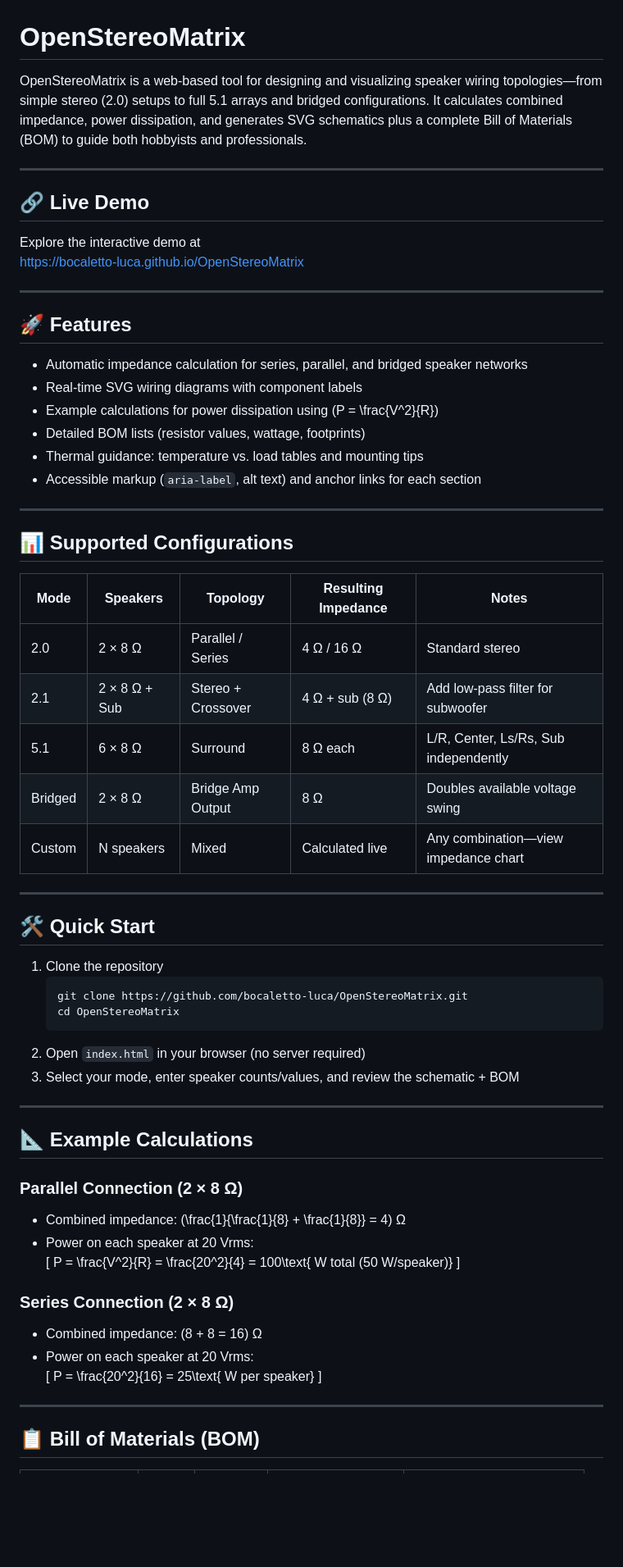
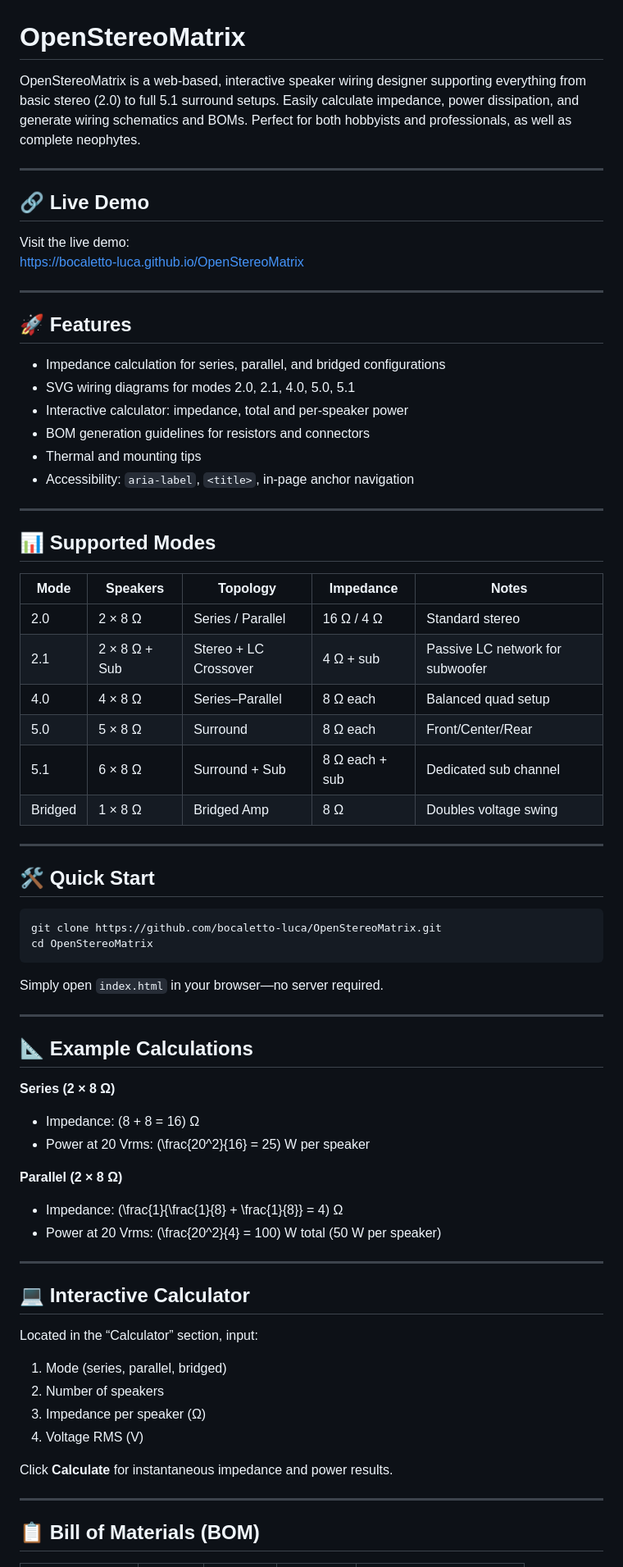
Before and after one commit to bocaletto-luca/OpenStereoMatrix, a Markdown page: README.md, the part around one of its changes. Shown at 82% size. Rendered like a GitHub page; blank space fills up the shorter version.

````diff
--- a/README.md
+++ b/README.md
@@ -1,66 +1,72 @@
 # OpenStereoMatrix
 
-OpenStereoMatrix is a web-based tool for designing and visualizing speaker wiring topologies—from simple stereo (2.0) setups to full 5.1 arrays and bridged configurations. It calculates combined impedance, power dissipation, and generates SVG schematics plus a complete Bill of Materials (BOM) to guide both hobbyists and professionals.
+OpenStereoMatrix is a web-based, interactive speaker wiring designer supporting everything from basic stereo (2.0) to full 5.1 surround setups. Easily calculate impedance, power dissipation, and generate wiring schematics and BOMs. Perfect for both hobbyists and professionals, as well as complete neophytes.
 
 ---
 
 ## 🔗 Live Demo
 
-Explore the interactive demo at
+Visit the live demo:
 https://bocaletto-luca.github.io/OpenStereoMatrix
 
 ---
 
 ## 🚀 Features
 
-- Automatic impedance calculation for series, parallel, and bridged speaker networks
-- Real-time SVG wiring diagrams with component labels
-- Example calculations for power dissipation using \(P = \frac{V^2}{R}\)
-- Detailed BOM lists (resistor values, wattage, footprints)
-- Thermal guidance: temperature vs. load tables and mounting tips
-- Accessible markup (`aria-label`, alt text) and anchor links for each section
+- Impedance calculation for series, parallel, and bridged configurations
+- SVG wiring diagrams for modes 2.0, 2.1, 4.0, 5.0, 5.1
+- Interactive calculator: impedance, total and per-speaker power
+- BOM generation guidelines for resistors and connectors
+- Thermal and mounting tips
+- Accessibility: `aria-label`, `<title>`, in-page anchor navigation
 
 ---
 
-## 📊 Supported Configurations
+## 📊 Supported Modes
 
-| Mode     | Speakers      | Topology           | Resulting Impedance | Notes                                    |
-|----------|---------------|--------------------|---------------------|------------------------------------------|
-| 2.0      | 2 × 8 Ω       | Parallel / Series  | 4 Ω / 16 Ω          | Standard stereo                          |
-| 2.1      | 2 × 8 Ω + Sub | Stereo + Crossover | 4 Ω + sub (8 Ω)     | Add low-pass filter for subwoofer        |
-| 5.1      | 6 × 8 Ω       | Surround           | 8 Ω each            | L/R, Center, Ls/Rs, Sub independently    |
-| Bridged  | 2 × 8 Ω       | Bridge Amp Output  | 8 Ω                | Doubles available voltage swing          |
-| Custom   | N speakers    | Mixed              | Calculated live     | Any combination—view impedance chart     |
+| Mode     | Speakers        | Topology           | Impedance       | Notes                                    |
+|----------|-----------------|--------------------|-----------------|------------------------------------------|
+| 2.0      | 2 × 8 Ω         | Series / Parallel  | 16 Ω / 4 Ω      | Standard stereo                          |
+| 2.1      | 2 × 8 Ω + Sub   | Stereo + LC Crossover | 4 Ω + sub     | Passive LC network for subwoofer         |
+| 4.0      | 4 × 8 Ω         | Series–Parallel    | 8 Ω each        | Balanced quad setup                      |
+| 5.0      | 5 × 8 Ω         | Surround           | 8 Ω each        | Front/Center/Rear                        |
+| 5.1      | 6 × 8 Ω         | Surround + Sub     | 8 Ω each + sub  | Dedicated sub channel                    |
+| Bridged  | 1 × 8 Ω         | Bridged Amp        | 8 Ω             | Doubles voltage swing                    |
 
 ---
 
 ## 🛠️ Quick Start
 
-1. Clone the repository
-   ```bash
-   git clone https://github.com/bocaletto-luca/OpenStereoMatrix.git
-   cd OpenStereoMatrix
-   ```
-2. Open `index.html` in your browser (no server required)
-3. Select your mode, enter speaker counts/values, and review the schematic + BOM
+```bash
+git clone https://github.com/bocaletto-luca/OpenStereoMatrix.git
+cd OpenStereoMatrix
+```
+
+Simply open `index.html` in your browser—no server required.
 
 ---
 
 ## 📐 Example Calculations
 
-### Parallel Connection (2 × 8 Ω)
-- Combined impedance: \(\frac{1}{\frac{1}{8} + \frac{1}{8}} = 4\) Ω
-- Power on each speaker at 20 Vrms:
-  \[
-    P = \frac{V^2}{R} = \frac{20^2}{4} = 100\text{ W total (50 W/speaker)}
-  \]
+**Series (2 × 8 Ω)**
+- Impedance: \(8 + 8 = 16\) Ω
+- Power at 20 Vrms: \(\frac{20^2}{16} = 25\) W per speaker
 
-### Series Connection (2 × 8 Ω)
-- Combined impedance: \(8 + 8 = 16\) Ω
-- Power on each speaker at 20 Vrms:
-  \[
-    P = \frac{20^2}{16} = 25\text{ W per speaker}
-  \]
+**Parallel (2 × 8 Ω)**
+- Impedance: \(\frac{1}{\frac{1}{8} + \frac{1}{8}} = 4\) Ω
+- Power at 20 Vrms: \(\frac{20^2}{4} = 100\) W total (50 W per speaker)
+
+---
+
+## 💻 Interactive Calculator
+
+Located in the “Calculator” section, input:
+1. Mode (series, parallel, bridged)
+2. Number of speakers
+3. Impedance per speaker (Ω)
+4. Voltage RMS (V)
+
+Click **Calculate** for instantaneous impedance and power results.
 
 ---
 
````
Also changed, not shown: other parts of README.md (+15 -27 lines).
